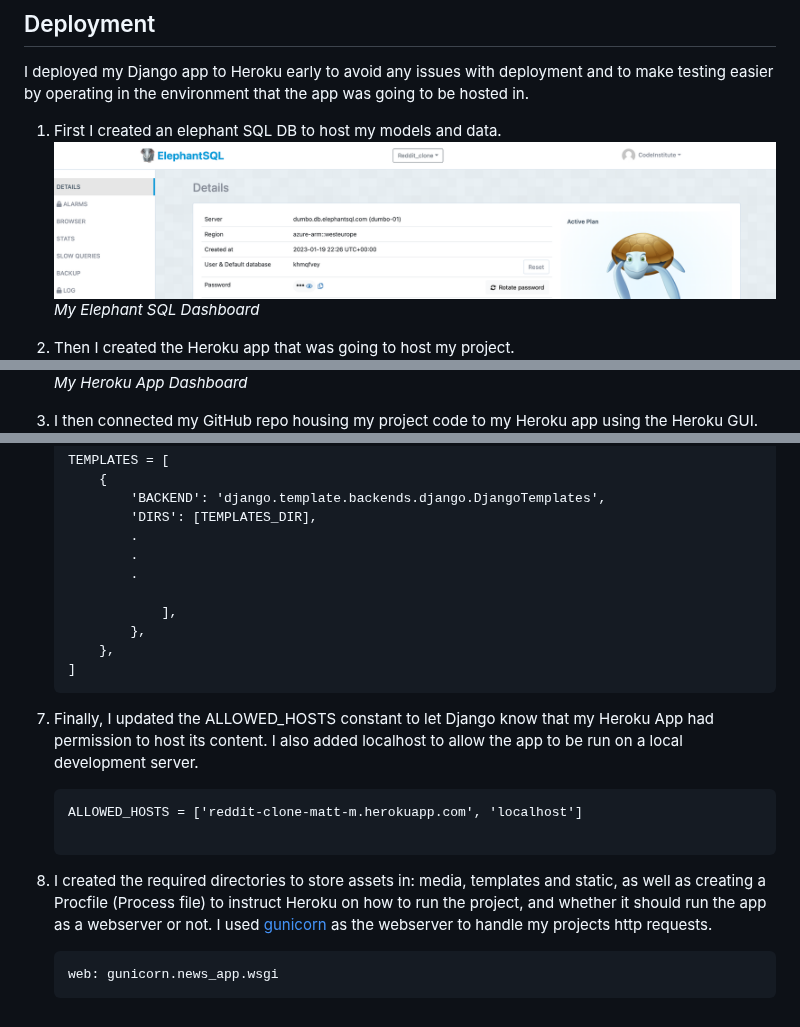
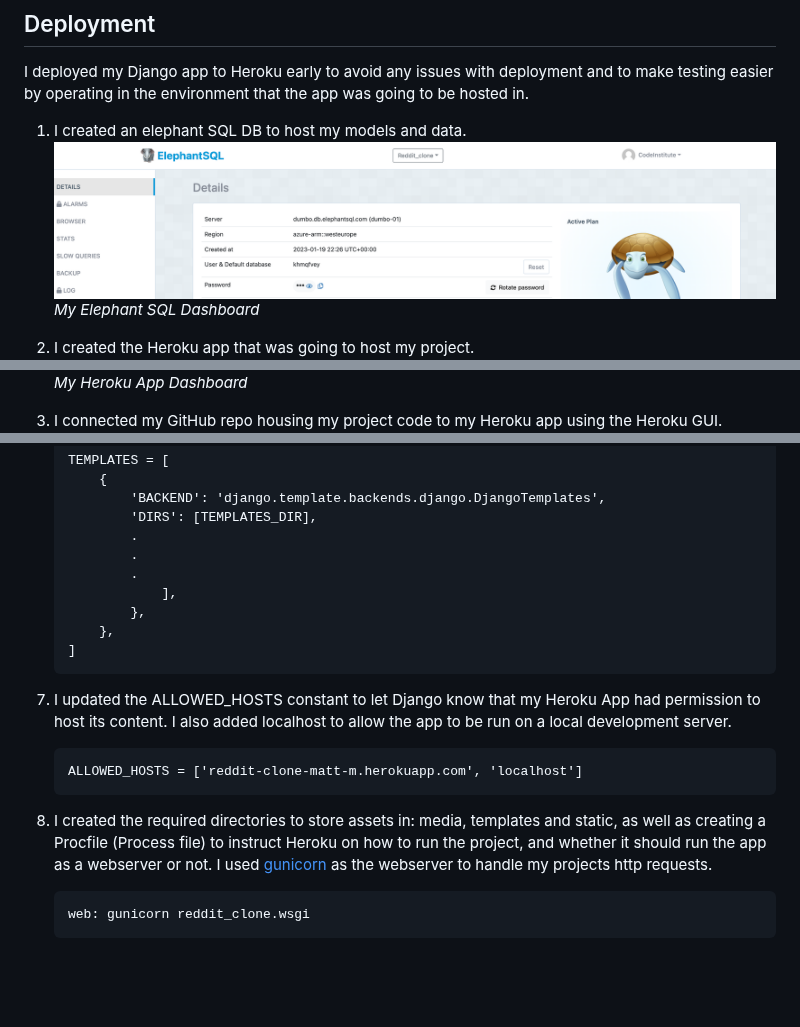
Before and after one commit to MattMurnaghan/Milestone4-MyRedditClone, a Markdown page: README.md, 3 parts joined by grey strips. Rendered like a GitHub page; blank space fills up the shorter version.

Commit message:
Changed layout of deployment section

````diff
--- a/README.md
+++ b/README.md
@@ -14,15 +14,15 @@ The project is hosted as a heroku app here: [My Reddit Clone](https://)
 ## Deployment
 I deployed my Django app to Heroku early to avoid any issues with deployment and to make testing easier by operating in the environment that the app was going to be hosted in.
 
-1. First I created an elephant SQL DB to host my models and data.
+1. I created an elephant SQL DB to host my models and data.
 ![Elephant SQL Dashboard](docs/images/Elephant_sql_dashboard.png)*My Elephant SQL Dashboard*
 
 
-2. Then I created the Heroku app that was going to host my project.
+2. I created the Heroku app that was going to host my project.
 ![Heroku app Dashboard](docs/images/Heroku_app_dashboard.png)*My Heroku App Dashboard*
 
 
-3. I then connected my GitHub repo housing my project code to my Heroku app using the Heroku GUI.
+3. I connected my GitHub repo housing my project code to my Heroku app using the Heroku GUI.
 ![Connect GitHub repo to Heroku app](docs/images/Heroku_link_repo.png)*Link Heroku and GitHub repo*
 
 
@@ -69,20 +68,18 @@ I deployed my Django app to Heroku early to avoid any issues with deployment and
             .
             .
             .
-
                 ],
             },
         },
     ]
     ```
 
-7. Finally, I updated the ALLOWED_HOSTS constant to let Django know that my Heroku App had permission to host its content. I also added localhost to allow the app to be run on a local development server.
+7. I updated the ALLOWED_HOSTS constant to let Django know that my Heroku App had permission to host its content. I also added localhost to allow the app to be run on a local development server.
     ```
     ALLOWED_HOSTS = ['reddit-clone-matt-m.herokuapp.com', 'localhost']
-
     ```
 
 8. I created the required directories to store assets in: media, templates and static, as well as creating a Procfile (Process file) to instruct Heroku on how to run the project, and whether it should run the app as a webserver or not. I used [gunicorn](#gunicorn) as the webserver to handle my projects http requests.
     ```
-    web: gunicorn.news_app.wsgi
+    web: gunicorn reddit_clone.wsgi
     ```
````
Also changed, not shown: other parts of README.md (+1 -2 lines).
